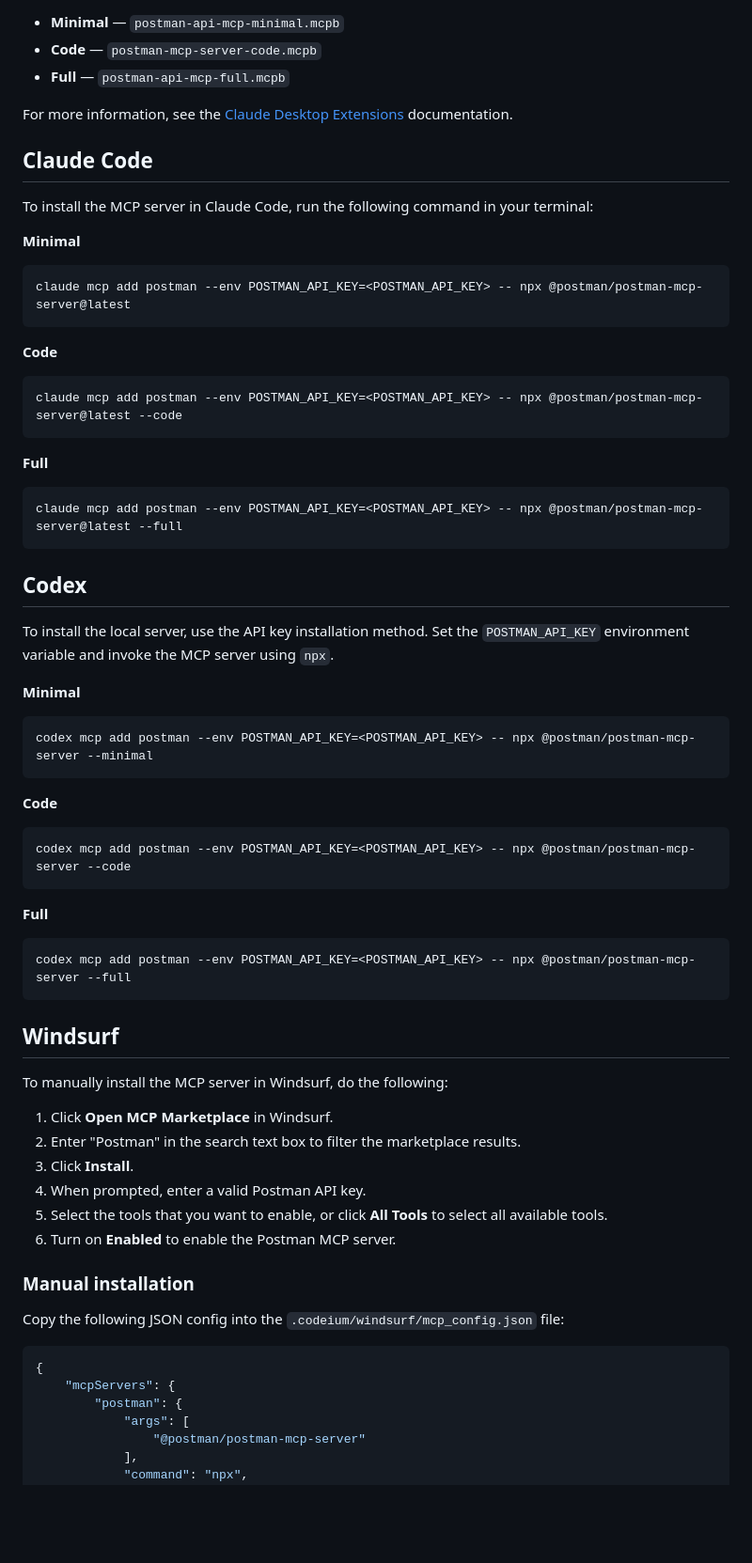
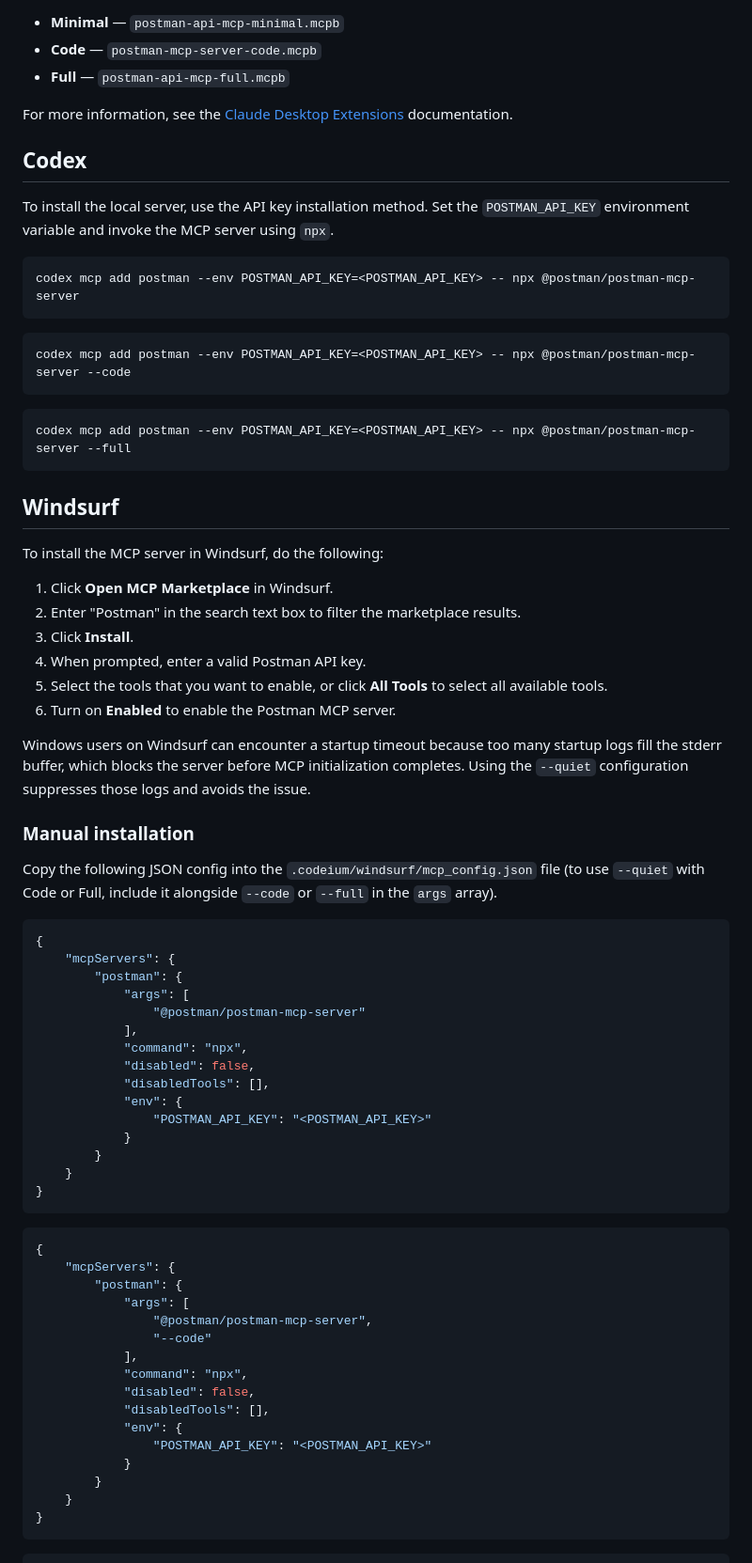
Before and after one commit to ashleykinard/samples, a Markdown page: postmanMcpLocalServer.md, the part around one of its changes. Shown at 94% size. Rendered like a GitHub page; blank space fills up the shorter version.

````diff
--- a/postmanMcpLocalServer.md
+++ b/postmanMcpLocalServer.md
@@ -117,45 +218,17 @@ To integrate the local Postman MCP server with Claude, check the [latest Postman
 
 For more information, see the [Claude Desktop Extensions](https://www.anthropic.com/engineering/desktop-extensions) documentation.
 
-## Claude Code
-
-To install the MCP server in Claude Code, run the following command in your terminal:
-
-**Minimal**
-
-```bash wordWrap
-claude mcp add postman --env POSTMAN_API_KEY=<POSTMAN_API_KEY> -- npx @postman/postman-mcp-server@latest
-```
-
-**Code**
-
-```bash wordWrap
-claude mcp add postman --env POSTMAN_API_KEY=<POSTMAN_API_KEY> -- npx @postman/postman-mcp-server@latest --code
-```
-
-**Full**
-
-```bash wordWrap
-claude mcp add postman --env POSTMAN_API_KEY=<POSTMAN_API_KEY> -- npx @postman/postman-mcp-server@latest --full
-```
-
 ## Codex
 
 To install the local server, use the API key installation method. Set the `POSTMAN_API_KEY` environment variable and invoke the MCP server using `npx`.
 
-**Minimal**
-
 ```bash wordWrap
-codex mcp add postman --env POSTMAN_API_KEY=<POSTMAN_API_KEY> -- npx @postman/postman-mcp-server --minimal
+codex mcp add postman --env POSTMAN_API_KEY=<POSTMAN_API_KEY> -- npx @postman/postman-mcp-server
 ```
-
-**Code**
 
 ```bash wordWrap
 codex mcp add postman --env POSTMAN_API_KEY=<POSTMAN_API_KEY> -- npx @postman/postman-mcp-server --code
 ```
-
-**Full**
 
 ```bash wordWrap
 codex mcp add postman --env POSTMAN_API_KEY=<POSTMAN_API_KEY> -- npx @postman/postman-mcp-server --full
@@ -163,7 +236,7 @@ codex mcp add postman --env POSTMAN_API_KEY=<POSTMAN_API_KEY> -- npx @postman/po
 
 ## Windsurf
 
-To manually install the MCP server in Windsurf, do the following:
+To install the MCP server in Windsurf, do the following:
 
 1. Click **Open MCP Marketplace** in Windsurf.
 2. Enter "Postman" in the search text box to filter the marketplace results.
@@ -172,9 +245,11 @@ To manually install the MCP server in Windsurf, do the following:
 5. Select the tools that you want to enable, or click **All Tools** to select all available tools.
 6. Turn on **Enabled** to enable the Postman MCP server.
 
+Windows users on Windsurf can encounter a startup timeout because too many startup logs fill the stderr buffer, which blocks the server before MCP initialization completes. Using the `--quiet` configuration suppresses those logs and avoids the issue.
+
 ### Manual installation
 
-Copy the following JSON config into the `.codeium/windsurf/mcp_config.json` file:
+Copy the following JSON config into the `.codeium/windsurf/mcp_config.json` file (to use `--quiet` with Code or Full, include it alongside `--code` or `--full` in the `args` array).
 
 ```json wordWrap
 {
@@ -182,3 +257,34 @@ Copy the following JSON config into the `.codeium/windsurf/mcp_config.json` file
         "postman": {
             "args": [
                 "@postman/postman-mcp-server"
+            ],
+            "command": "npx",
+            "disabled": false,
+            "disabledTools": [],
+            "env": {
+                "POSTMAN_API_KEY": "<POSTMAN_API_KEY>"
+            }
+        }
+    }
+}
+```
+
+```json wordWrap
+{
+    "mcpServers": {
+        "postman": {
+            "args": [
+                "@postman/postman-mcp-server",
+                "--code"
+            ],
+            "command": "npx",
+            "disabled": false,
+            "disabledTools": [],
+            "env": {
+                "POSTMAN_API_KEY": "<POSTMAN_API_KEY>"
+            }
+        }
+    }
+}
+```
+
````
Also changed, not shown: other parts of postmanMcpLocalServer.md (+220 -49 lines).
